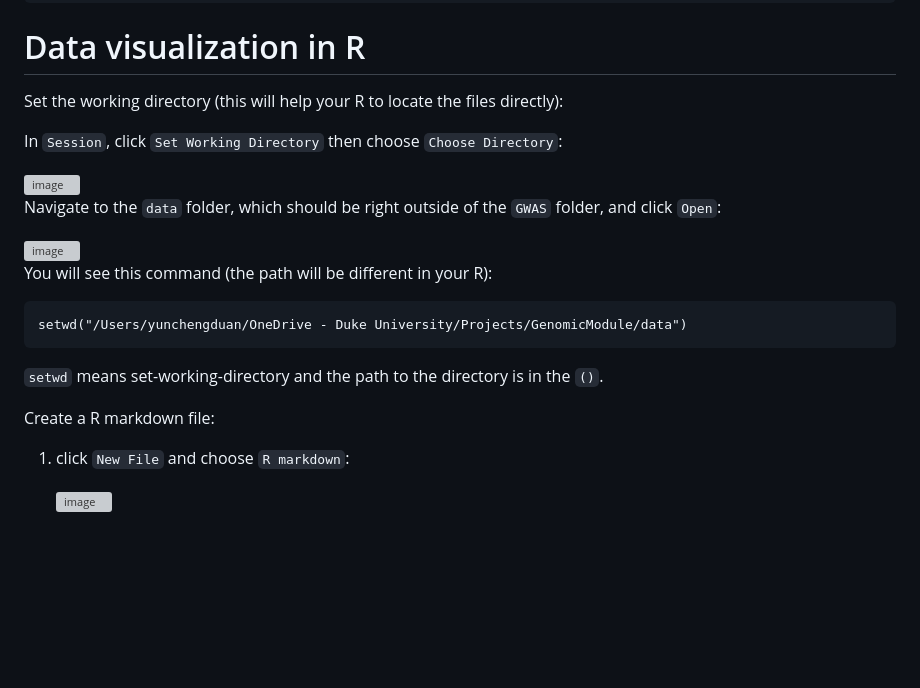
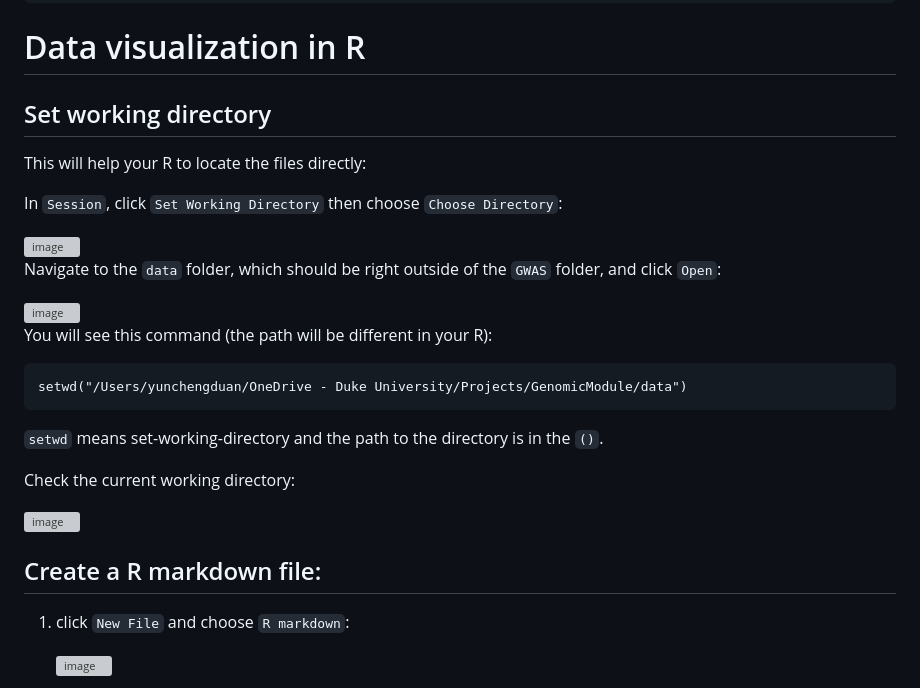
Before and after one commit to OchoaLab/genomic-modules, a Markdown page: day5/run_GWAS_step_by_step.md, the part around the change printed below. GitHub-like rendering; blank space fills up the shorter version; grey boxes are pictures that could not be loaded.

```diff
--- a/day5/run_GWAS_step_by_step.md
+++ b/day5/run_GWAS_step_by_step.md
@@ -93,7 +92,9 @@ The terminal output is again omitted here.
 
 
 # Data visualization in R
-Set the working directory (this will help your R to locate the files directly):
+
+## Set working directory
+This will help your R to locate the files directly:
 
 
 In `Session`, click `Set Working Directory` then choose `Choose Directory`:
@@ -115,7 +116,13 @@ setwd("/Users/yunchengduan/OneDrive - Duke University/Projects/GenomicModule/dat
 
 
 
-Create a R markdown file:
+Check the current working directory:
+
+![image](https://github.com/OchoaLab/genomic-modules/assets/53951161/1ee22a0c-b039-439f-b9b4-bf2501cf5e00)
+
+
+
+## Create a R markdown file:
 1. click `New File` and choose `R markdown`:
 
    ![image](https://github.com/OchoaLab/genomic-modules/assets/53951161/44d8016f-64d9-48ec-8b2c-6dda7e053a2a)
```
Also changed, not shown: other parts of day5/run_GWAS_step_by_step.md (+7 -2 lines).
